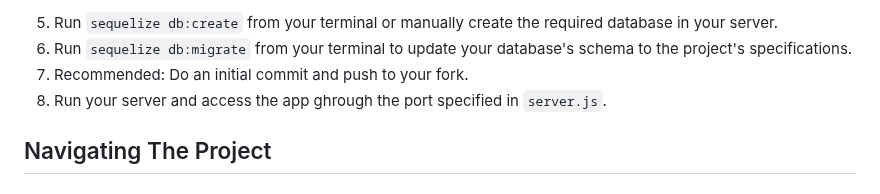
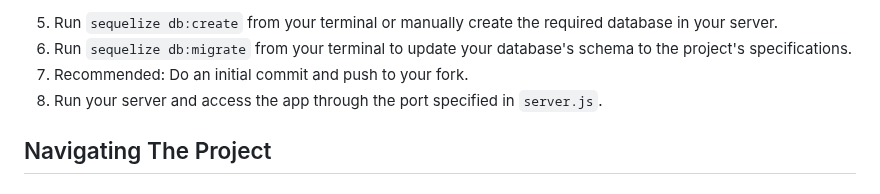
Before and after one commit to soyrvelez/lol-champ-recommender, a Markdown page: README.md, the part around the change. Drawn GitHub-style.

```diff
--- a/README.md
+++ b/README.md
@@ -58,7 +58,7 @@ LoL Recommender allows users to:
 5. Run `sequelize db:create` from your terminal or manually create the required database in your server.
 6. Run `sequelize db:migrate` from your terminal to update your database's schema to the project's specifications.
 7. Recommended: Do an initial commit and push to your fork.
-8. Run your server and access the app ghrough the port specified in `server.js`.
+8. Run your server and access the app through the port specified in `server.js`.
 
 ## Navigating The Project
 ### Data Models
```
Also changed, not shown: resources/project-2-plan.md (+1 -1 lines).
